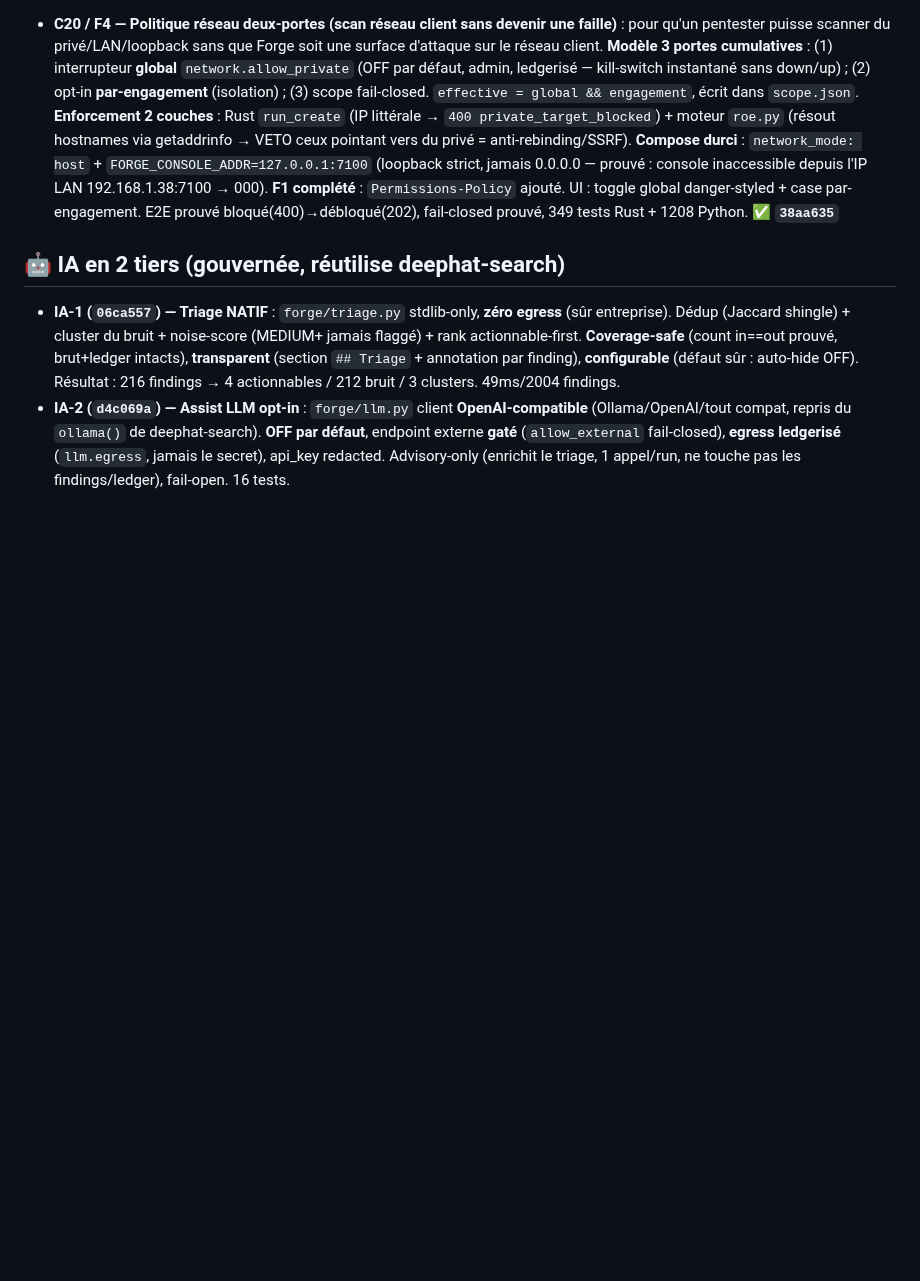
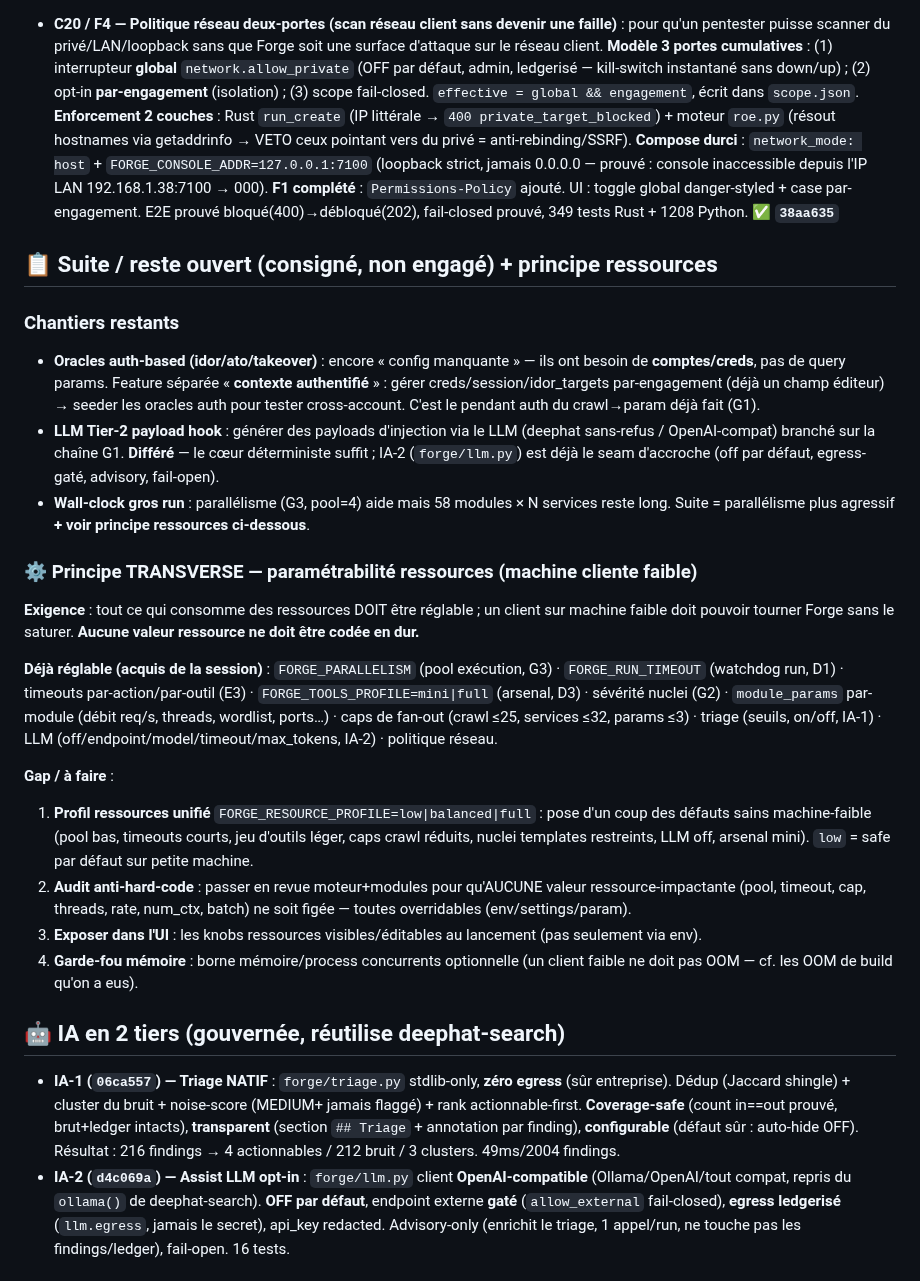
Before and after one commit to guatxlabs/forge, a Markdown page: ROADMAP.md, the part around the change. Rendered like a GitHub page; blank space fills up the shorter version.

Commit message:
docs(roadmap): remaining work + cross-cutting resource-parameterizability principle (low-resource client machines)
Co-Authored-By: Claude Fable 5 <noreply@anthropic.com>

```diff
--- a/ROADMAP.md
+++ b/ROADMAP.md
@@ -63,6 +63,24 @@ Fixes : **C1/C6** `cd4739c` · **C2** `9653ac1` · **C5/C8/C9** `48a4c51` · **C
 
 ## 🛡️ Round 3 — feature sécurité réseau (F4)
 - **C20 / F4 — Politique réseau deux-portes (scan réseau client sans devenir une faille)** : pour qu'un pentester puisse scanner du privé/LAN/loopback sans que Forge soit une surface d'attaque sur le réseau client. **Modèle 3 portes cumulatives** : (1) interrupteur **global** `network.allow_private` (OFF par défaut, admin, ledgerisé — kill-switch instantané sans down/up) ; (2) opt-in **par-engagement** (isolation) ; (3) scope fail-closed. `effective = global && engagement`, écrit dans `scope.json`. **Enforcement 2 couches** : Rust `run_create` (IP littérale → `400 private_target_blocked`) + moteur `roe.py` (résout hostnames via getaddrinfo → VETO ceux pointant vers du privé = anti-rebinding/SSRF). **Compose durci** : `network_mode: host` + `FORGE_CONSOLE_ADDR=127.0.0.1:7100` (loopback strict, jamais 0.0.0.0 — prouvé : console inaccessible depuis l'IP LAN 192.168.1.38:7100 → 000). **F1 complété** : `Permissions-Policy` ajouté. UI : toggle global danger-styled + case par-engagement. E2E prouvé bloqué(400)→débloqué(202), fail-closed prouvé, 349 tests Rust + 1208 Python. **✅ `38aa635`**
+
+## 📋 Suite / reste ouvert (consigné, non engagé) + principe ressources
+
+### Chantiers restants
+- **Oracles auth-based (idor/ato/takeover)** : encore « config manquante » — ils ont besoin de **comptes/creds**, pas de query params. Feature séparée « **contexte authentifié** » : gérer creds/session/idor_targets par-engagement (déjà un champ éditeur) → seeder les oracles auth pour tester cross-account. C'est le pendant auth du crawl→param déjà fait (G1).
+- **LLM Tier-2 payload hook** : générer des payloads d'injection via le LLM (deephat sans-refus / OpenAI-compat) branché sur la chaîne G1. **Différé** — le cœur déterministe suffit ; IA-2 (`forge/llm.py`) est déjà le seam d'accroche (off par défaut, egress-gaté, advisory, fail-open).
+- **Wall-clock gros run** : parallélisme (G3, pool=4) aide mais 58 modules × N services reste long. Suite = parallélisme plus agressif **+ voir principe ressources ci-dessous**.
+
+### ⚙️ Principe TRANSVERSE — paramétrabilité ressources (machine cliente faible)
+**Exigence** : tout ce qui consomme des ressources DOIT être réglable ; un client sur machine faible doit pouvoir tourner Forge sans le saturer. **Aucune valeur ressource ne doit être codée en dur.**
+
+**Déjà réglable (acquis de la session)** : `FORGE_PARALLELISM` (pool exécution, G3) · `FORGE_RUN_TIMEOUT` (watchdog run, D1) · timeouts par-action/par-outil (E3) · `FORGE_TOOLS_PROFILE=mini|full` (arsenal, D3) · sévérité nuclei (G2) · `module_params` par-module (débit req/s, threads, wordlist, ports…) · caps de fan-out (crawl ≤25, services ≤32, params ≤3) · triage (seuils, on/off, IA-1) · LLM (off/endpoint/model/timeout/max_tokens, IA-2) · politique réseau.
+
+**Gap / à faire** :
+1. **Profil ressources unifié** `FORGE_RESOURCE_PROFILE=low|balanced|full` : pose d'un coup des défauts sains machine-faible (pool bas, timeouts courts, jeu d'outils léger, caps crawl réduits, nuclei templates restreints, LLM off, arsenal mini). `low` = safe par défaut sur petite machine.
+2. **Audit anti-hard-code** : passer en revue moteur+modules pour qu'AUCUNE valeur ressource-impactante (pool, timeout, cap, threads, rate, num_ctx, batch) ne soit figée — toutes overridables (env/settings/param).
+3. **Exposer dans l'UI** : les knobs ressources visibles/éditables au lancement (pas seulement via env).
+4. **Garde-fou mémoire** : borne mémoire/process concurrents optionnelle (un client faible ne doit pas OOM — cf. les OOM de build qu'on a eus).
 
 ## 🤖 IA en 2 tiers (gouvernée, réutilise deephat-search)
 - **IA-1 (`06ca557`) — Triage NATIF** : `forge/triage.py` stdlib-only, **zéro egress** (sûr entreprise). Dédup (Jaccard shingle) + cluster du bruit + noise-score (MEDIUM+ jamais flaggé) + rank actionnable-first. **Coverage-safe** (count in==out prouvé, brut+ledger intacts), **transparent** (section `## Triage` + annotation par finding), **configurable** (défaut sûr : auto-hide OFF). Résultat : 216 findings → 4 actionnables / 212 bruit / 3 clusters. 49ms/2004 findings.
```
